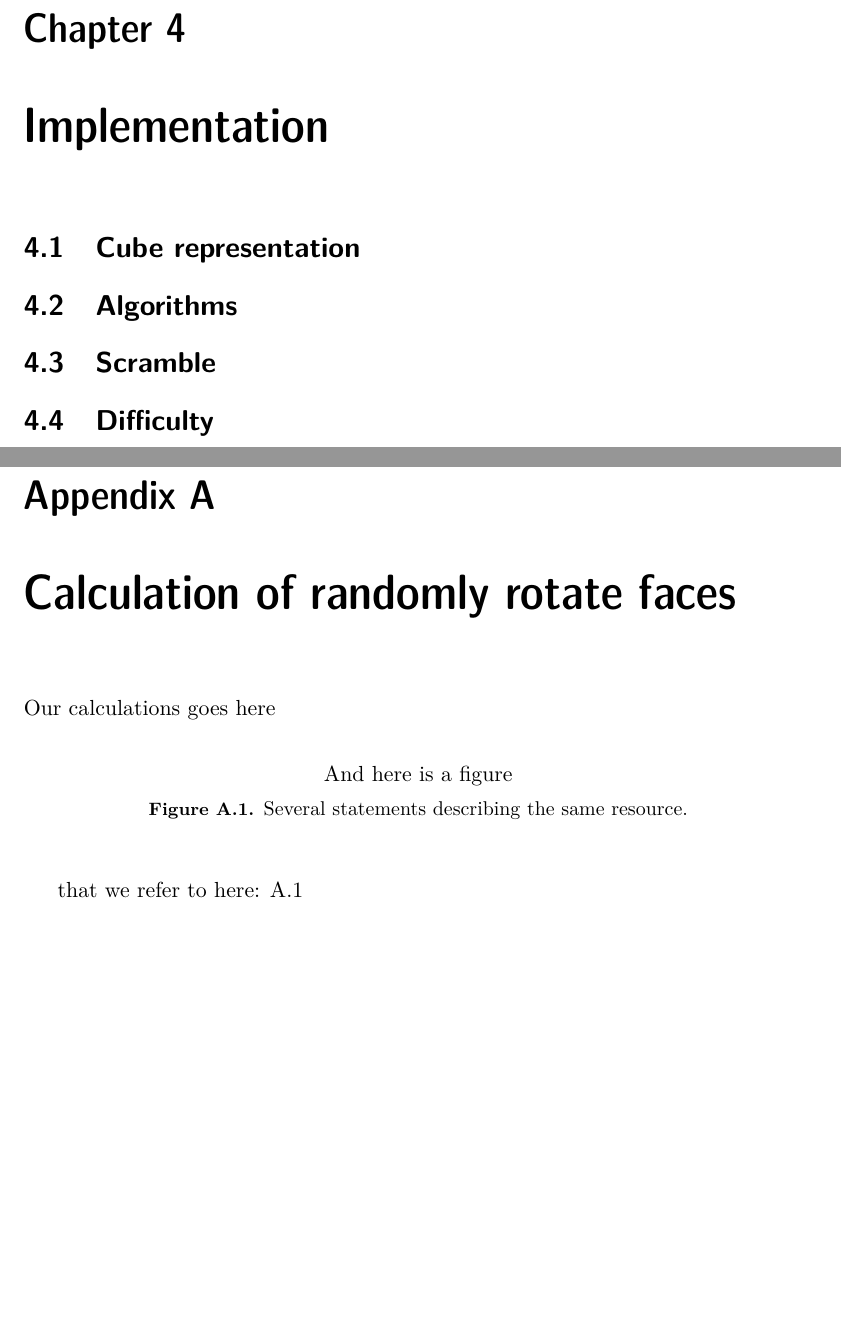
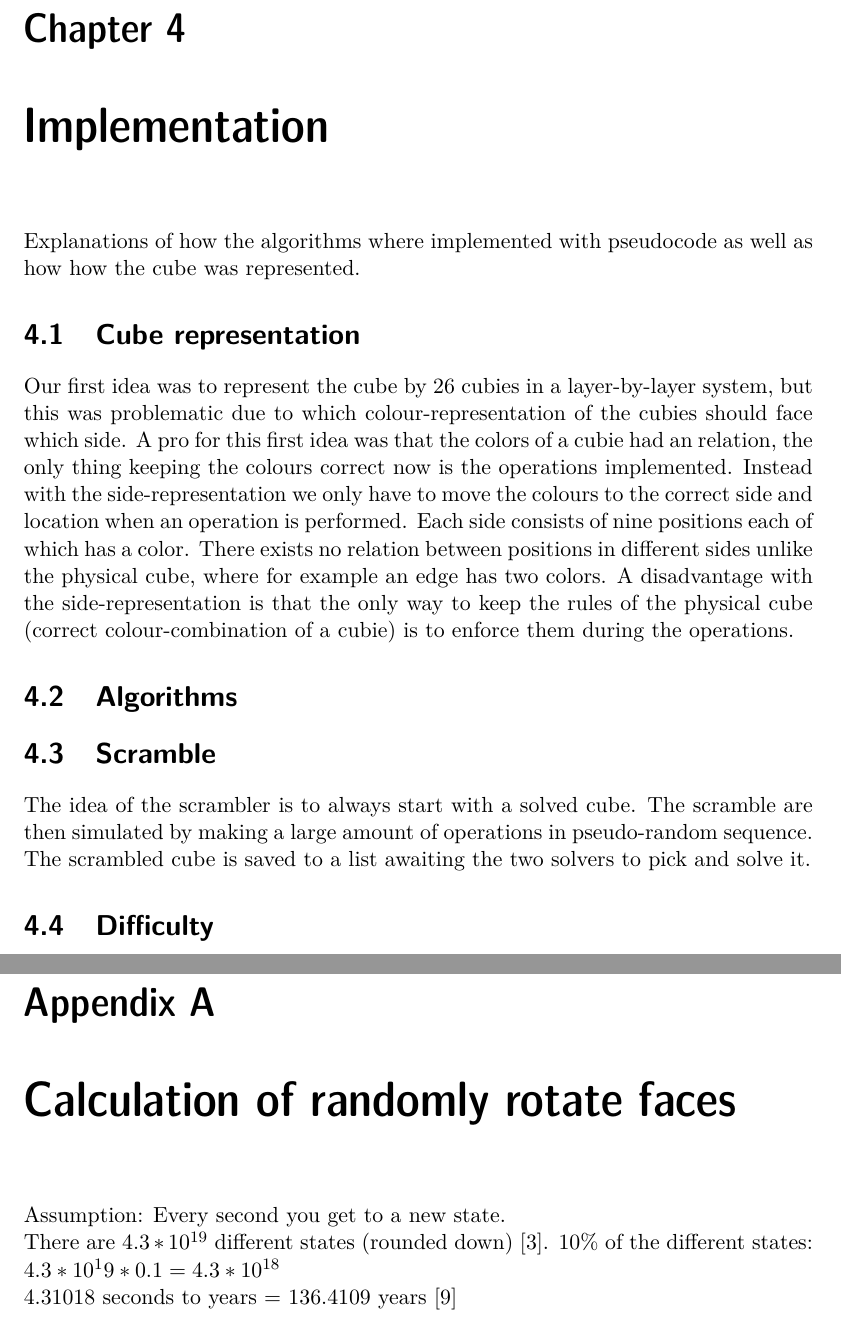
Before and after one commit to anil9/Rubiks, a LaTeX thesis (LaTeX/rubiks.tex): two parts of pages 17 and 27 of 27, joined at a grey line, cut so that both start at the same text, the shorter picture padded with empty space. Compiled offline with pdfLaTeX.

Commit message:
fixade i appendix

```diff
--- a/LaTeX/rubiks.tex
+++ b/LaTeX/rubiks.tex
@@ -251,9 +256,16 @@ When every edge are correctly positioned, there are 2 possible states left. Each
 
 
 \chapter{Implementation}
+Explanations of how the algorithms where implemented with pseudocode as well as how  how the cube was represented.
 \section{Cube representation}
+Our first idea was to represent the cube by 26 cubies in a layer-by-layer system, but this was problematic due to which colour-representation of the cubies should face which side. A pro for this first idea was that the colors of a cubie had an relation, the only thing keeping the colours correct now is the operations implemented.
+Instead with the side-representation we only have to move the colours to the correct side and location when an operation is performed.
+Each side consists of nine positions each of which has a color. There exists no relation between positions in different sides unlike the physical cube, where for example an edge has two colors.
+  A disadvantage with the side-representation is that the only way to keep the rules of the physical cube (correct colour-combination of a cubie) is to enforce them during the operations.
 \section{Algorithms}
+
 \section{Scramble}
+The idea of the scrambler is to always start with a solved cube. The scramble are then simulated by making a large amount of operations in pseudo-random sequence. The scrambled cube is saved to a list awaiting the two solvers to pick and solve it.
 \section{Difficulty}
 
 \chapter{Results and Analyze}
@@ -275,14 +287,11 @@ When every edge are correctly positioned, there are 2 possible states left. Each
 \appendix
 \addappheadtotoc
 \chapter{Calculation of randomly rotate faces}\label{appA}
-Our calculations goes here\\
+Assumption: Every second you get to a new state.\\
+There are $4.3*10^{19}$  different states (rounded down) \cite{Faculty}.
+10\% of the different states:\\
+$4.3*10^19*0.1=4.3*10^{18}$ \\
+4.31018 seconds to years = 136.4109 years
+\cite{Wolfram}
 
-\begin{figure}[ht]
-\begin{center}
-And here is a figure
-\caption{\small{Several statements describing the same resource.}}\label{RDF_4}
-\end{center}
-\end{figure}
-
-that we refer to here: \ref{RDF_4}
 \end{document}
```
Also changed, not shown: LaTeX/references.bib (+10 -0 lines), LaTeX/rubiks.bbl, LaTeX/rubiks.pdf, LaTeX/rubiks.tex (9 more changed lines), 3 other files.
